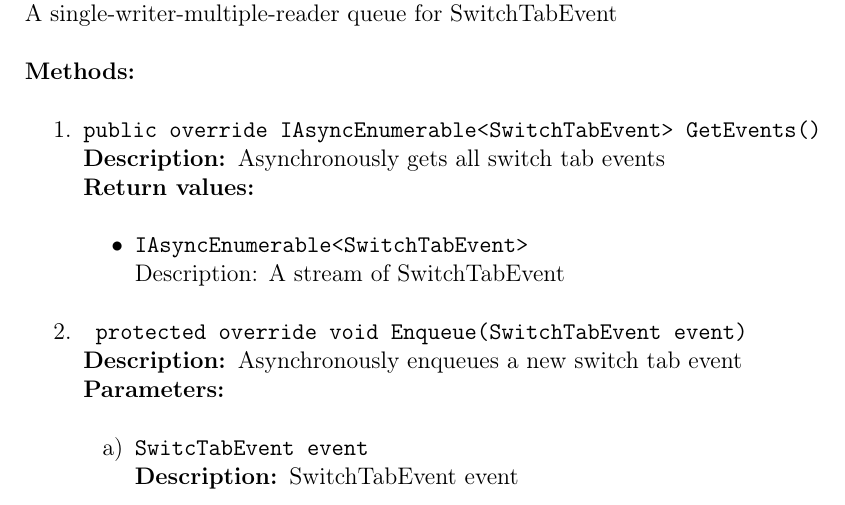
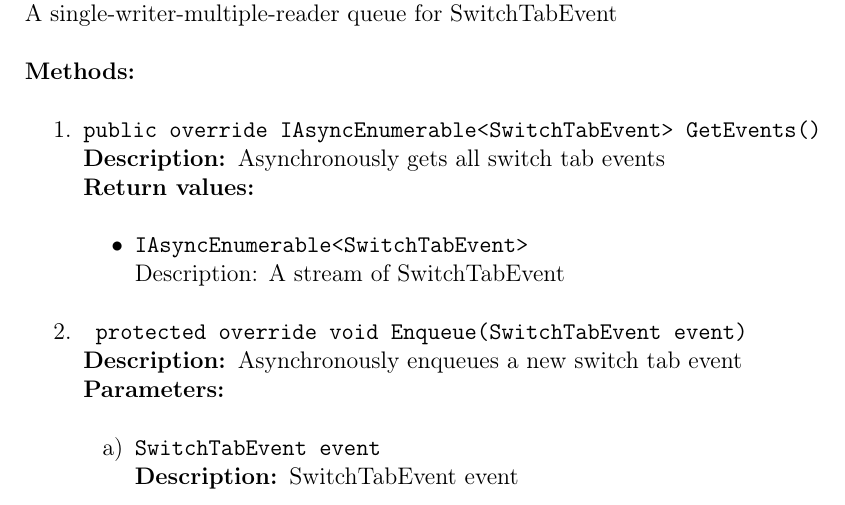
Before and after one commit to insightmind/MORR, a LaTeX thesis (documents/sd/SoftwareDesign.tex, which reads documents/sd/chapter/Classes/Modules/WebBrowser/WebBrowser.tex): part of page 43 of 93, cut so that both start at the same text. Compiled offline with pdfLaTeX.

Commit message:
Apply suggestion to documents/sd/chapter/Classes/Modules/WebBrowser/WebBrowser.tex

```diff
--- a/documents/sd/chapter/Classes/Modules/WebBrowser/WebBrowser.tex
+++ b/documents/sd/chapter/Classes/Modules/WebBrowser/WebBrowser.tex
@@ -271,7 +271,7 @@
         \end{method}
         \begin{method}{ protected override void Enqueue(SwitchTabEvent event)}{Asynchronously enqueues a new switch tab event}
             \begin{parameters}
-                \para{SwitcTabEvent event}{SwitchTabEvent event}
+                \para{SwitchTabEvent event}{SwitchTabEvent event}
             \end{parameters}
         \end{method}
     \end{methods}
```
